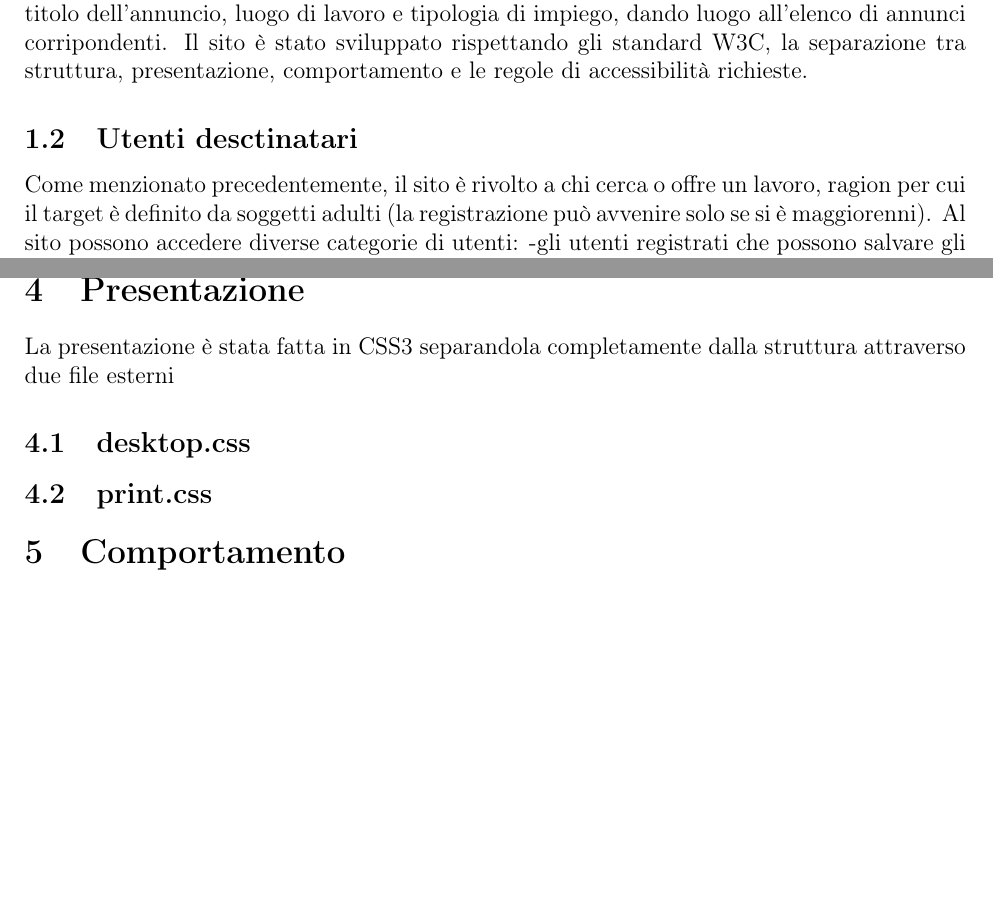
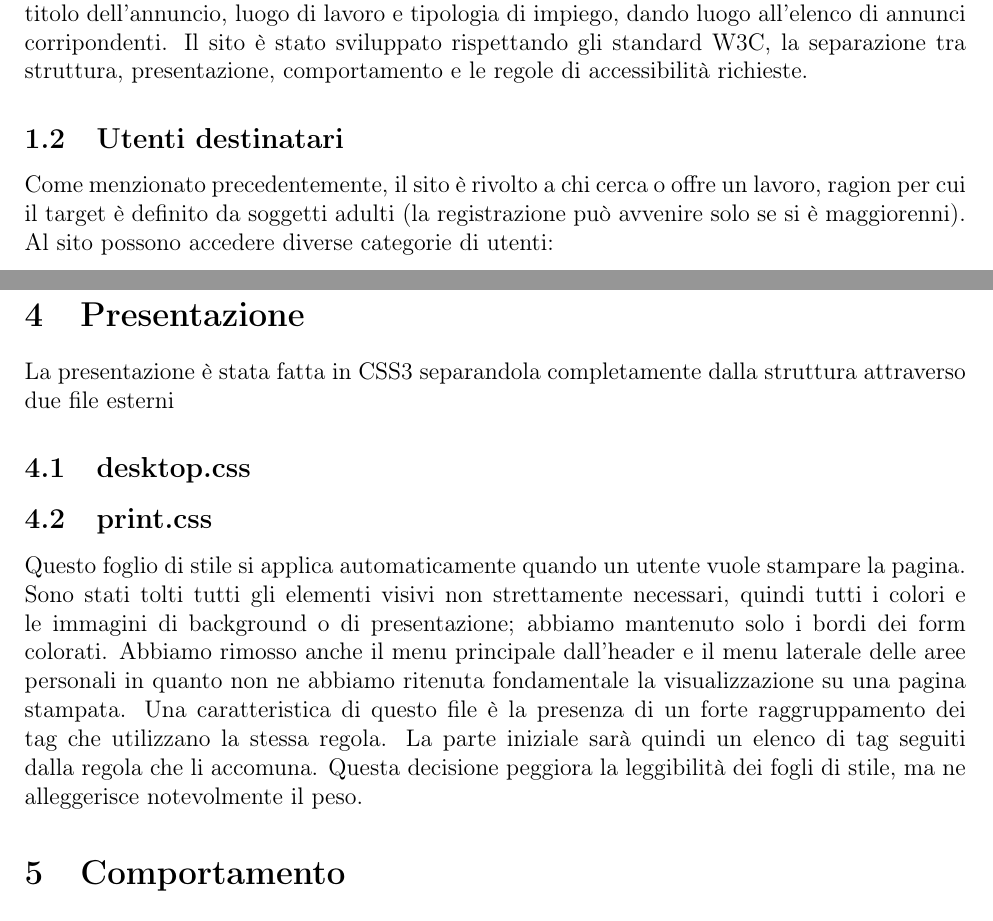
Before and after one commit to lisaparma/Jomp-TecWebProject, a LaTeX document (Relazione/Relazione.tex, which reads Relazione/Res/Sezioni/1-Introduzione.tex, Relazione/Res/Sezioni/5-Presentazione.tex, Relazione/Stile/FunzioniComandi.tex): two parts of pages 3 and 4 of 6 before the commit and two parts of pages 3 and 4 of 7 after it, joined at a grey line, cut so that both start at the same text, the shorter picture padded with empty space. Compiled offline with pdfLaTeX.

Commit message:
Aggiunto css print

```diff
--- a/Relazione/Res/Sezioni/1-Introduzione.tex
+++ b/Relazione/Res/Sezioni/1-Introduzione.tex
@@ -2,7 +2,7 @@
 	\subsection{Abstract}
 	Il progetto Jomp si propone di implementare un sito internet per facilitare la ricerca di lavoro da parte degli utenti e la ricerca di personale da parte delle aziende. Il sito disponde di una semplice e intuitiva barra di ricerca in cui si possono filtrare le proposte di lavoro per titolo dell'annuncio, luogo di lavoro e tipologia di impiego, dando luogo all'elenco di annunci corripondenti.
 	Il sito è stato sviluppato rispettando gli standard W3C, la separazione tra struttura, presentazione, comportamento e le regole di accessibilità richieste.
-	\subsection{Utenti desctinatari}
+	\subsection{Utenti destinatari}
 	Come menzionato precedentemente, il sito è rivolto a chi cerca o offre un lavoro, ragion per cui il target è definito da soggetti adulti (la registrazione può avvenire solo se si è maggiorenni).
 Al sito possono accedere diverse categorie di utenti:
--gli utenti registrati che possono salvare gli annunci per loro più interessanti e vedere informazioni più dettagliate riguardo all'annuncio;
+\begin{itemize}
--- a/Relazione/Res/Sezioni/5-Presentazione.tex
+++ b/Relazione/Res/Sezioni/5-Presentazione.tex
@@ -3,3 +3,5 @@
 	\subsection{desktop.css}
 
 	\subsection{print.css}
+	Questo foglio di stile si applica automaticamente quando un utente vuole
+stampare la pagina. Sono stati tolti tutti gli elementi visivi non strettamente necessari, quindi tutti i colori e le immagini di background o di presentazione; abbiamo mantenuto solo i bordi dei form colorati. Abbiamo rimosso anche il menu principale dall'header e il menu laterale delle aree personali in quanto non ne abbiamo ritenuta fondamentale la visualizzazione su una pagina stampata. Una caratteristica di questo file è la presenza di un forte raggruppamento dei tag che utilizzano la stessa regola. La parte iniziale sarà quindi un elenco di tag seguiti dalla regola che li accomuna. Questa decisione peggiora la leggibilità dei fogli di stile, ma ne alleggerisce notevolmente il peso.
--- a/Relazione/Stile/FunzioniComandi.tex
+++ b/Relazione/Stile/FunzioniComandi.tex
@@ -33,7 +33,7 @@
       \multicolumn{3}{c}{\textbf{Componenti del gruppo} } \\ \hline
       Sara Feltrin & sara.feltrin1@studenti.unipd.it &9999999\\
       Lisa Parma & lisa.parma@studenti.unipd.it &1121284\\
-      Silvia Bazzeato & silvia.bazzeato@studenti.unipd.it &6666666\\
+      Silvia Bazzeato & silvia.bazzeato@studenti.unipd.it &1096809\\
     \end{tabular}
   \egroup
 
```
Also changed, not shown: Relazione/Relazione.pdf, Relazione/Res/Sezioni/1-Introduzione.tex (8 more changed lines), 4 other files.
